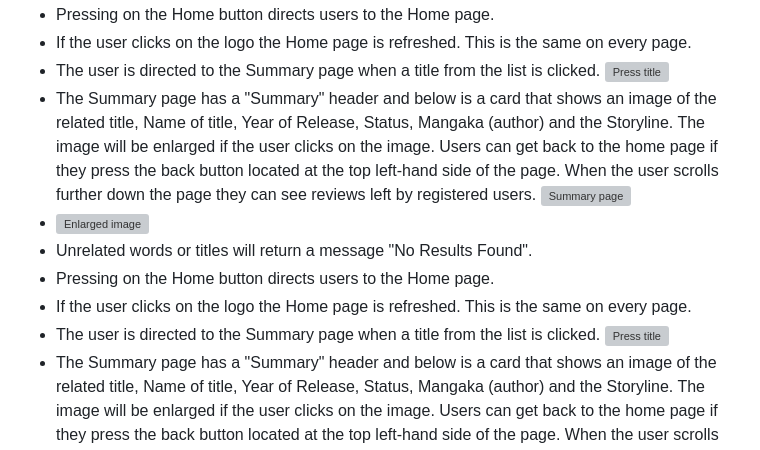
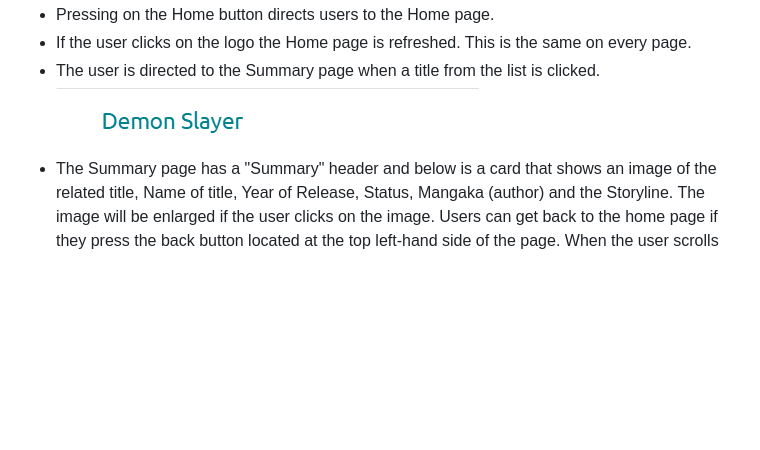
Before and after one commit to 2ndborn/m-books, a Markdown page: README.md, the part around one of its changes. Rendered like a GitHub page; blank space fills up the shorter version; grey boxes are pictures that could not be loaded.

```diff
--- a/README.md
+++ b/README.md
@@ -148,12 +148,6 @@ M.Books is a web application designed that enables its users to search for Japan
 - Pressing on the Home button directs users to the Home page.
 - If the user clicks on the logo the Home page is refreshed. This is the same on every page.
-- The user is directed to the Summary page when a title from the list is clicked. ![Press title](readme.files)
-- The Summary page has a "Summary" header and below is a card that shows an image of the related title, Name of title, Year of Release, Status, Mangaka (author) and the Storyline. The image will be enlarged if the user clicks on the image. Users can get back to the home page if they press the back button located at the top left-hand side of the page. When the user scrolls further down the page they can see reviews left by registered users. ![Summary page](readme.files)
-- ![Enlarged image](readme.files)
-- Unrelated words or titles will return a message "No Results Found".
-- Pressing on the Home button directs users to the Home page.
-- If the user clicks on the logo the Home page is refreshed. This is the same on every page.
-- The user is directed to the Summary page when a title from the list is clicked. ![Press title](readme.files)
+- The user is directed to the Summary page when a title from the list is clicked. ![Press title](readme.files/demon_title.png)
 - The Summary page has a "Summary" header and below is a card that shows an image of the related title, Name of title, Year of Release, Status, Mangaka (author) and the Storyline. The image will be enlarged if the user clicks on the image. Users can get back to the home page if they press the back button located at the top left-hand side of the page. When the user scrolls further down the page they can see reviews left by registered users. ![Summary page](readme.files/demon_title.png)
 - ![Enlarged image](readme.files)
 - To register for an account users can press "Register" located on the navbar to be directed to the registration page. There are 2 input boxes for users to choose a username and a password of at least 5 characters. Below the input boxes is a green "Register" button. In the event the user wanted the Sign page, there is a prompt below the "Register" button that says "Already register Sign In" Pressing Sign In will redirect the user to the Sign In page. ![Registration page](readme.files/register_page.png)
```
Also changed, not shown: other parts of README.md (+1 -1 lines).
